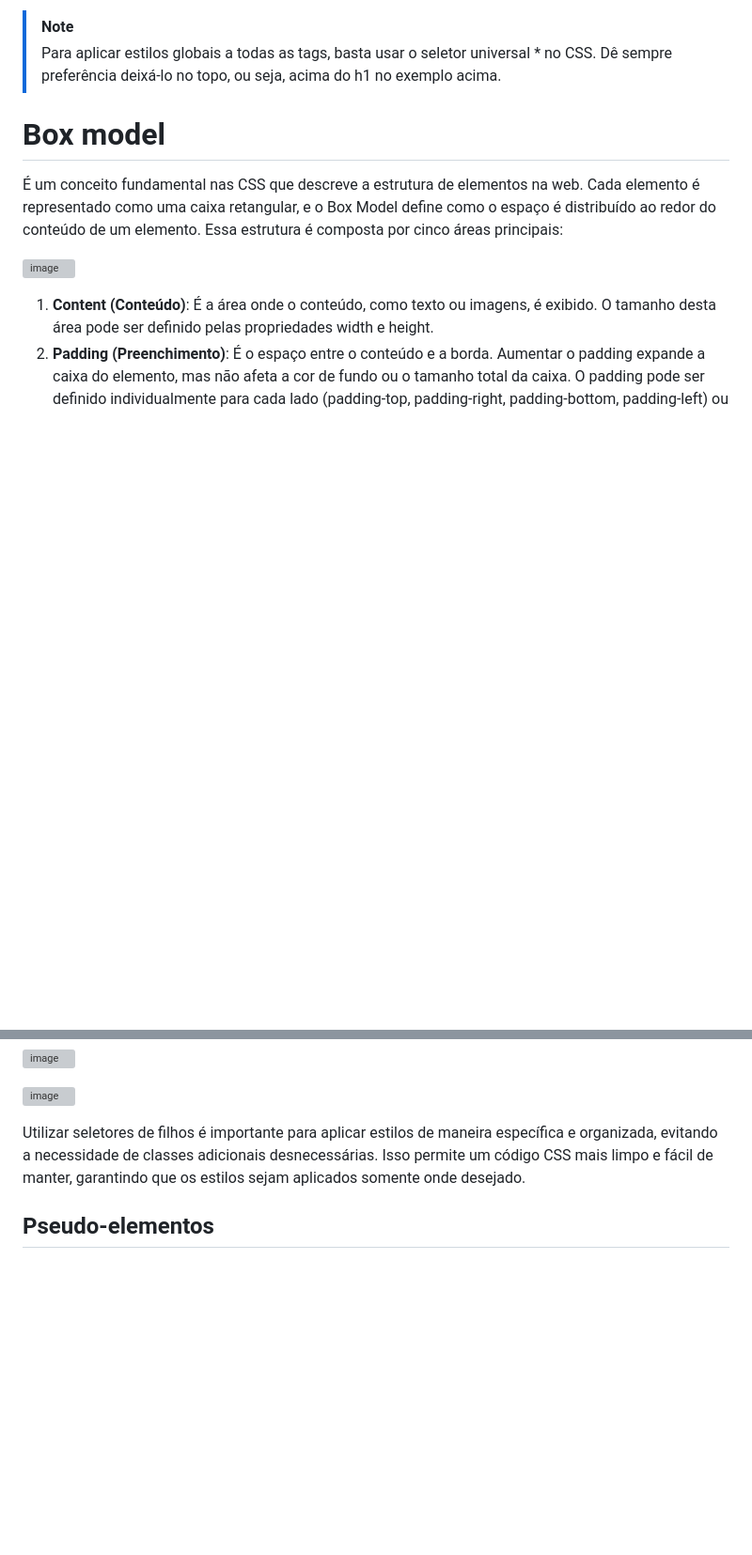
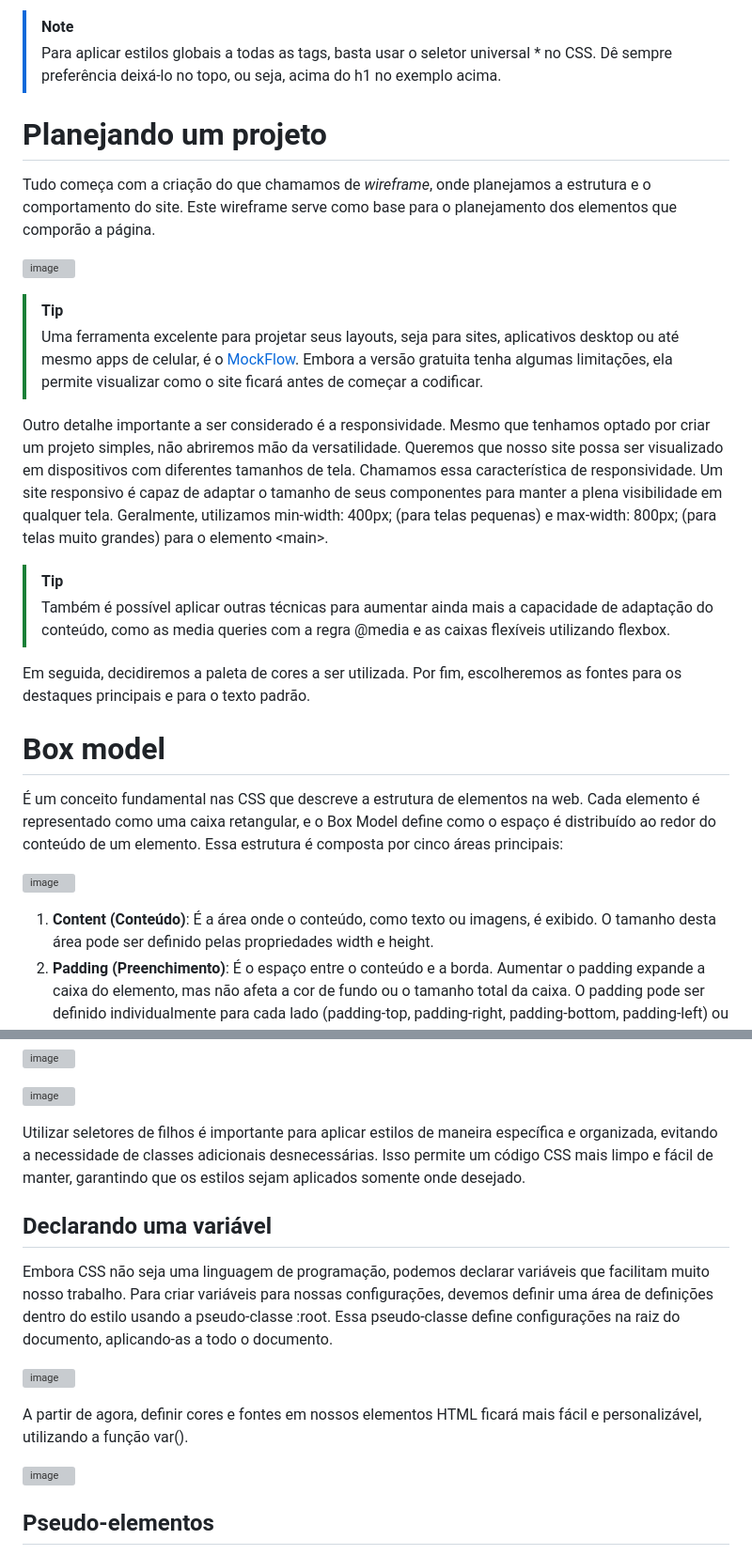
Before and after one commit to ReisLeonardo/html-css, a Markdown page: css.md, 2 parts joined by grey strips. Shown: that part at 94% size. Drawn GitHub-style; blank space fills up the shorter version; grey boxes are pictures that could not be loaded.

Commit message:
Update css.md - 18/06/2024 - 8:01

```diff
--- a/css.md
+++ b/css.md
@@ -33,6 +33,21 @@ Manter as folhas de estilo fora do código HTML proporciona uma maior organizaç
 
 >[!NOTE]
 > Para aplicar estilos globais a todas as tags, basta usar o seletor universal * no CSS. Dê sempre preferência deixá-lo no topo, ou seja, acima do h1 no exemplo acima.
+
+# Planejando um projeto
+Tudo começa com a criação do que chamamos de _wireframe_, onde planejamos a estrutura e o comportamento do site. Este wireframe serve como base para o planejamento dos elementos que comporão a página.
+
+![image](https://github.com/ReisLeonardo/html-css-js/assets/89877899/50debdb0-7ac7-46f9-83a5-a3e02ddfb0d4)
+
+>[!TIP]
+> Uma ferramenta excelente para projetar seus layouts, seja para sites, aplicativos desktop ou até mesmo apps de celular, é o [MockFlow](https://mockflow.com/). Embora a versão gratuita tenha algumas limitações, ela permite visualizar como o site ficará antes de começar a codificar.
+
+Outro detalhe importante a ser considerado é a responsividade. Mesmo que tenhamos optado por criar um projeto simples, não abriremos mão da versatilidade. Queremos que nosso site possa ser visualizado em dispositivos com diferentes tamanhos de tela. Chamamos essa característica de responsividade. Um site responsivo é capaz de adaptar o tamanho de seus componentes para manter a plena visibilidade em qualquer tela. Geralmente, utilizamos min-width: 400px; (para telas pequenas) e max-width: 800px; (para telas muito grandes) para o elemento &lt;main&gt;.
+
+>[!TIP]
+> Também é possível aplicar outras técnicas para aumentar ainda mais a capacidade de adaptação do conteúdo, como as media queries com a regra @media e as caixas flexíveis utilizando flexbox.
+
+Em seguida, decidiremos a paleta de cores a ser utilizada. Por fim, escolheremos as fontes para os destaques principais e para o texto padrão.
 
 # Box model
 É um conceito fundamental nas CSS que descreve a estrutura de elementos na web. Cada elemento é representado como uma caixa retangular, e o Box Model define como o espaço é distribuído ao redor do conteúdo de um elemento. Essa estrutura é composta por cinco áreas principais:
@@ -268,6 +286,15 @@ Utilizamos o sinal de : para determinar uma pseudo-classe, que é aplicada a um
 
 Utilizar seletores de filhos é importante para aplicar estilos de maneira específica e organizada, evitando a necessidade de classes adicionais desnecessárias. Isso permite um código CSS mais limpo e fácil de manter, garantindo que os estilos sejam aplicados somente onde desejado.
 
+## Declarando uma variável
+Embora CSS não seja uma linguagem de programação, podemos declarar variáveis que facilitam muito nosso trabalho. Para criar variáveis para nossas configurações, devemos definir uma área de definições dentro do estilo usando a pseudo-classe :root. Essa pseudo-classe define configurações na raiz do documento, aplicando-as a todo o documento.
+
+![image](https://github.com/ReisLeonardo/html-css-js/assets/89877899/54030cb0-b7c3-46e6-8e27-60c3ba3a947b)
+
+A partir de agora, definir cores e fontes em nossos elementos HTML ficará mais fácil e personalizável, utilizando a função var().
+
+![image](https://github.com/ReisLeonardo/html-css-js/assets/89877899/0c4252a3-01bd-45f7-a673-f99099df1088)
+
 ## Pseudo-elementos
 São usados em CSS para aplicar estilos a partes específicas de elementos sem precisar adicionar classes ou IDs adicionais ao HTML. Eles permitem selecionar e estilizar subpartes de elementos, oferecendo um controle mais refinado sobre a aparência do conteúdo. Utilizamos o sinal :: para pseudo-elementos.
 * ::before e ::after são usados para inserir conteúdo antes ou depois do conteúdo real de um elemento. Eles são frequentemente utilizados para adicionar ícones, gráficos ou texto decorativo.
```
Also changed, not shown: other parts of css.md (+3 -0 lines).
